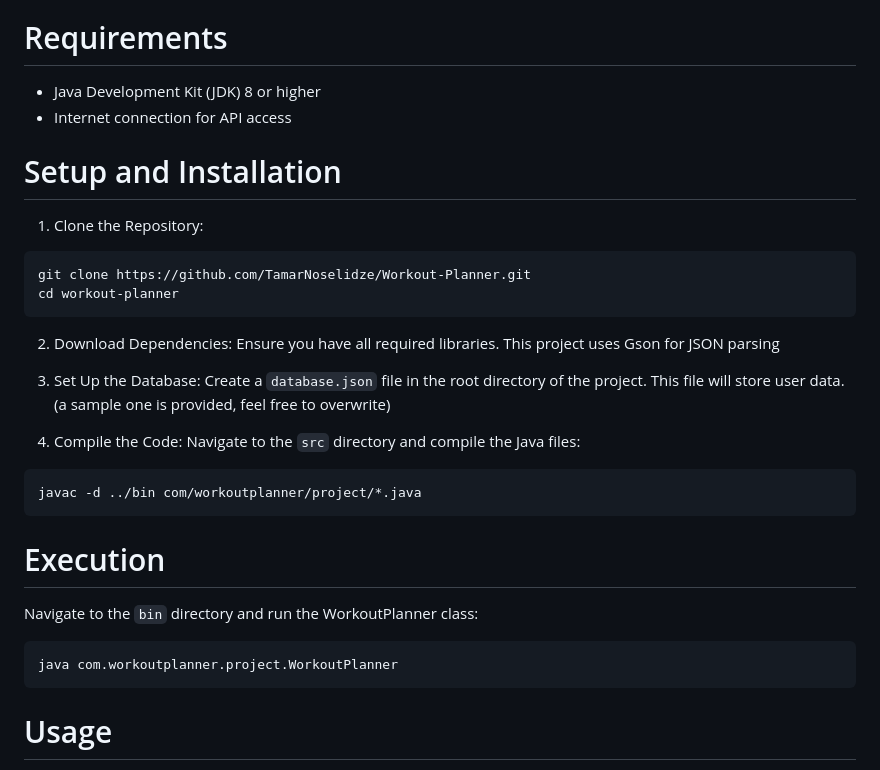
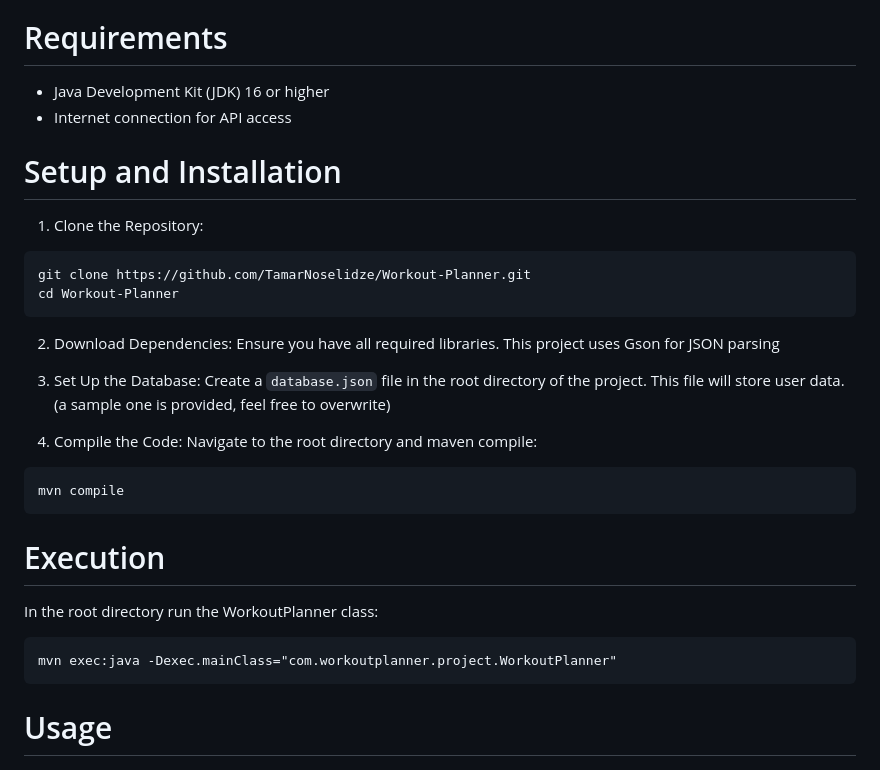
Before and after one commit to TamarNoselidze/Workout-Planner, a Markdown page: README.md, the part around the change. Drawn GitHub-style.

````diff
--- a/README.md
+++ b/README.md
@@ -21,7 +21,7 @@ Future enhancements may include a graphical user interface and additional featur
 
 # Requirements
 
-- Java Development Kit (JDK) 8 or higher
+- Java Development Kit (JDK) 16 or higher
 - Internet connection for API access
 
 
@@ -30,7 +30,7 @@ Future enhancements may include a graphical user interface and additional featur
 
 ```
 git clone https://github.com/TamarNoselidze/Workout-Planner.git
-cd workout-planner
+cd Workout-Planner
 ```
 
 2. Download Dependencies:
@@ -41,17 +41,17 @@ Create a `database.json` file in the root directory of the project. This file wi
 (a sample one is provided, feel free to overwrite)
 
 4. Compile the Code:
-Navigate to the `src` directory and compile the Java files:
+Navigate to the root directory and maven compile:
 ```
-javac -d ../bin com/workoutplanner/project/*.java
+mvn compile
 ```
 
 
 # Execution
 
-Navigate to the `bin` directory and run the WorkoutPlanner class:
+In the root directory run the WorkoutPlanner class:
 ```
-java com.workoutplanner.project.WorkoutPlanner
+mvn exec:java -Dexec.mainClass="com.workoutplanner.project.WorkoutPlanner"
 ```
 
 # Usage
````
